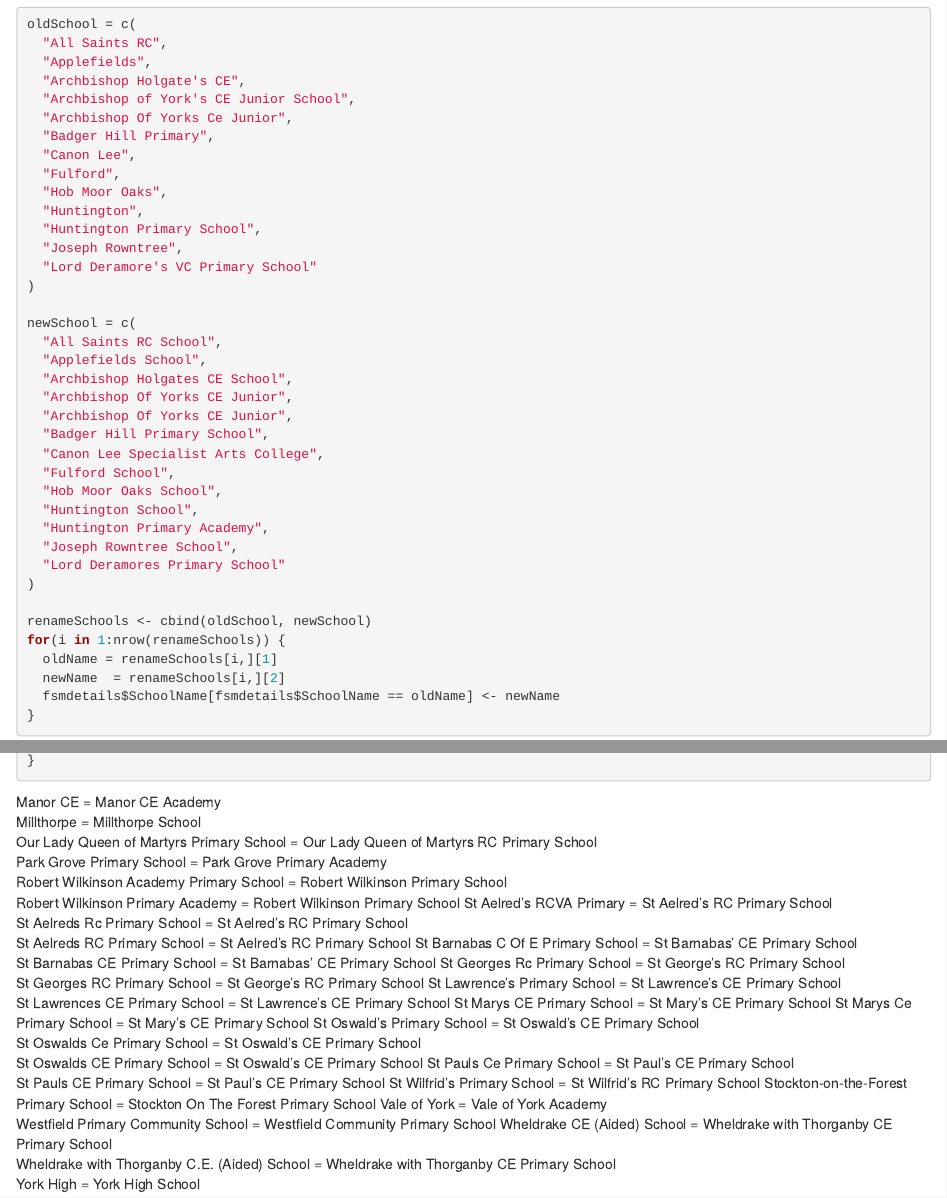
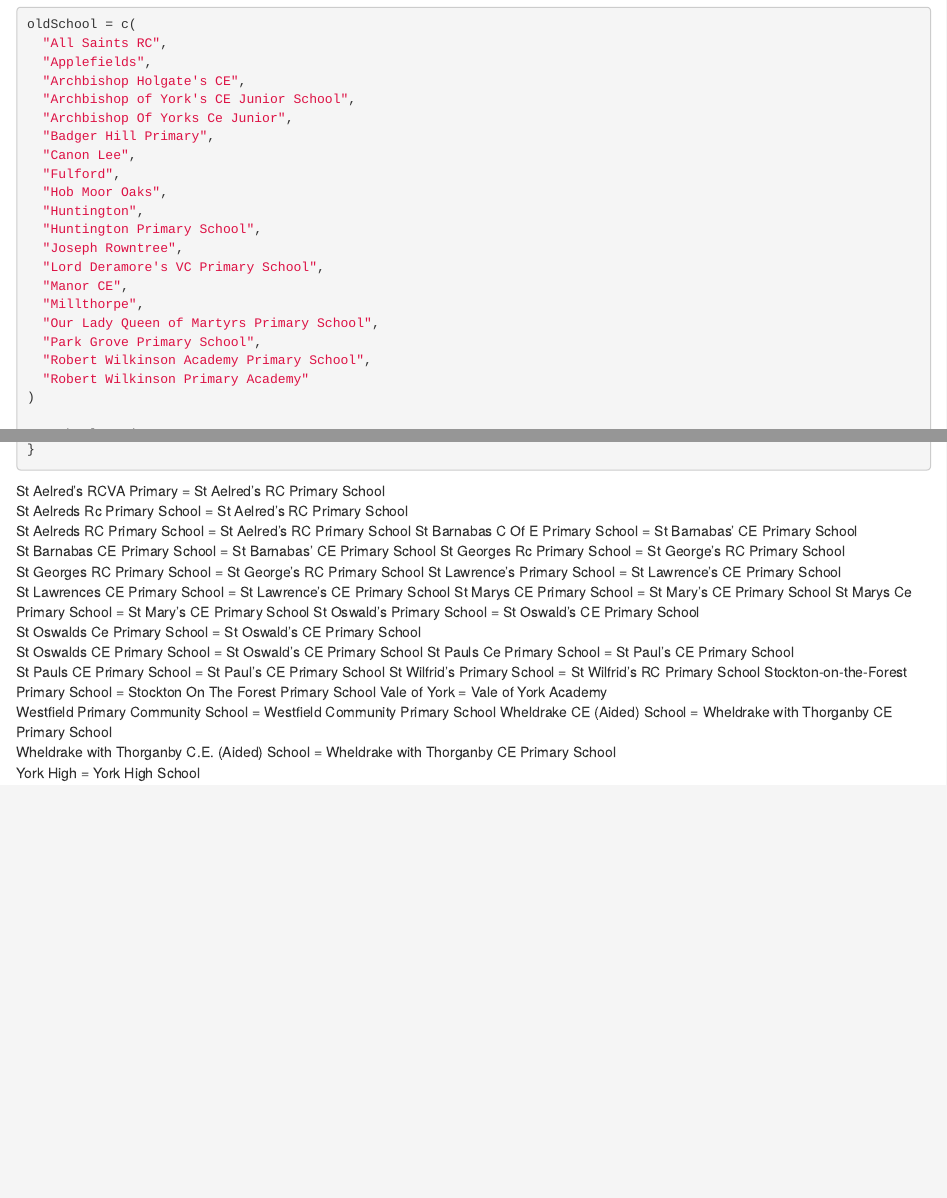
Before and after one commit to dtt101/york-free-school-meals, an R Markdown document (york-free-school-meals-2021.Rmd): the page in a window 1100 px wide, from 1750 px down, and a second part further down, joined at a grey line. Rendered offline with R 4.5, knitr and Pandoc, with nearby package versions.

Commit message:
More school consistency

````diff
--- a/york-free-school-meals-2021.Rmd
+++ b/york-free-school-meals-2021.Rmd
@@ -71,7 +71,13 @@ oldSchool = c(
   "Huntington",
   "Huntington Primary School",
   "Joseph Rowntree",
-  "Lord Deramore's VC Primary School"
+  "Lord Deramore's VC Primary School",
+  "Manor CE",
+  "Millthorpe",
+  "Our Lady Queen of Martyrs Primary School",
+  "Park Grove Primary School",
+  "Robert Wilkinson Academy Primary School",
+  "Robert Wilkinson Primary Academy"
 )
 
 newSchool = c(
@@ -87,4 +93,3 @@ newSchool = c(
   "Huntington School",
   "Huntington Primary Academy",
   "Joseph Rowntree School",
-  "Lord Deramores Primary School"
@@ -99,12 +111,6 @@ for(i in 1:nrow(renameSchools)) {
 ```
 
 
-Manor CE = Manor CE Academy
-Millthorpe = Millthorpe School
-Our Lady Queen of Martyrs Primary School = Our Lady Queen of Martyrs RC Primary School
-Park Grove Primary School	= Park Grove Primary Academy
-Robert Wilkinson Academy Primary School	= Robert Wilkinson Primary School
-Robert Wilkinson Primary Academy = Robert Wilkinson Primary School
 St Aelred's RCVA Primary = St Aelred's RC Primary School
 St Aelreds Rc Primary School = St Aelred's RC Primary School
 St Aelreds RC Primary School = St Aelred's RC Primary School
````
Also changed, not shown: york-free-school-meals-2021.nb.html, york-free-school-meals-2021.Rmd (7 more changed lines).
